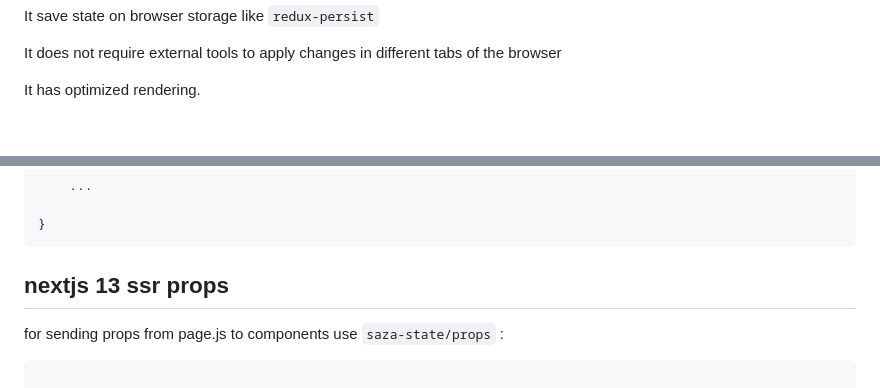
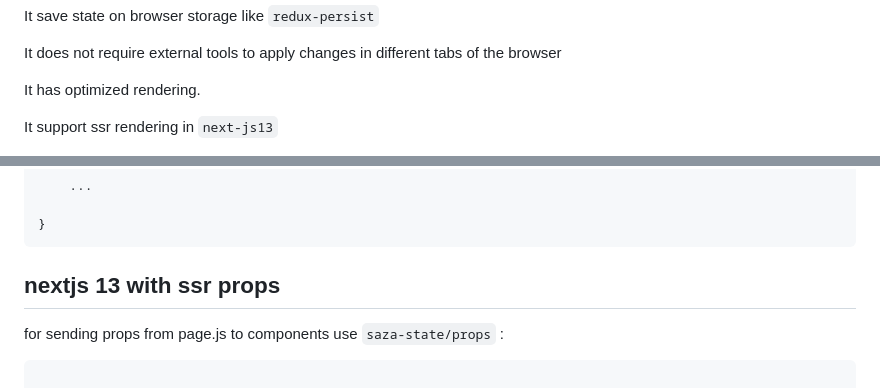
Before and after one commit to abasb75/saza-state, a Markdown page: README.md, 2 parts joined by grey strips. GitHub-like rendering; blank space fills up the shorter version.

Commit message:
fix readme
Signed-off-by: abasb75 <abasbagheria@gmail.com>

````diff
--- a/README.md
+++ b/README.md
@@ -3,6 +3,7 @@
 <p>It save state on browser storage like <code>redux-persist</code> </p>
 <p>It does not require external tools to apply changes in different tabs of the browser</p>
 <p>It has optimized rendering.</p>
+<p>It support ssr rendering in <code>next-js13</code></p>
 <p>
 <img src="assets/multi-tab-screen.gif" alt="saza-state" />
 </p>
@@ -382,7 +383,7 @@ function MyComponent(){
 }
 ```
 
-## nextjs 13 ssr props
+## nextjs 13 with ssr props
 
 for sending props from page.js to components use ```saza-state/props``` :
 
````
